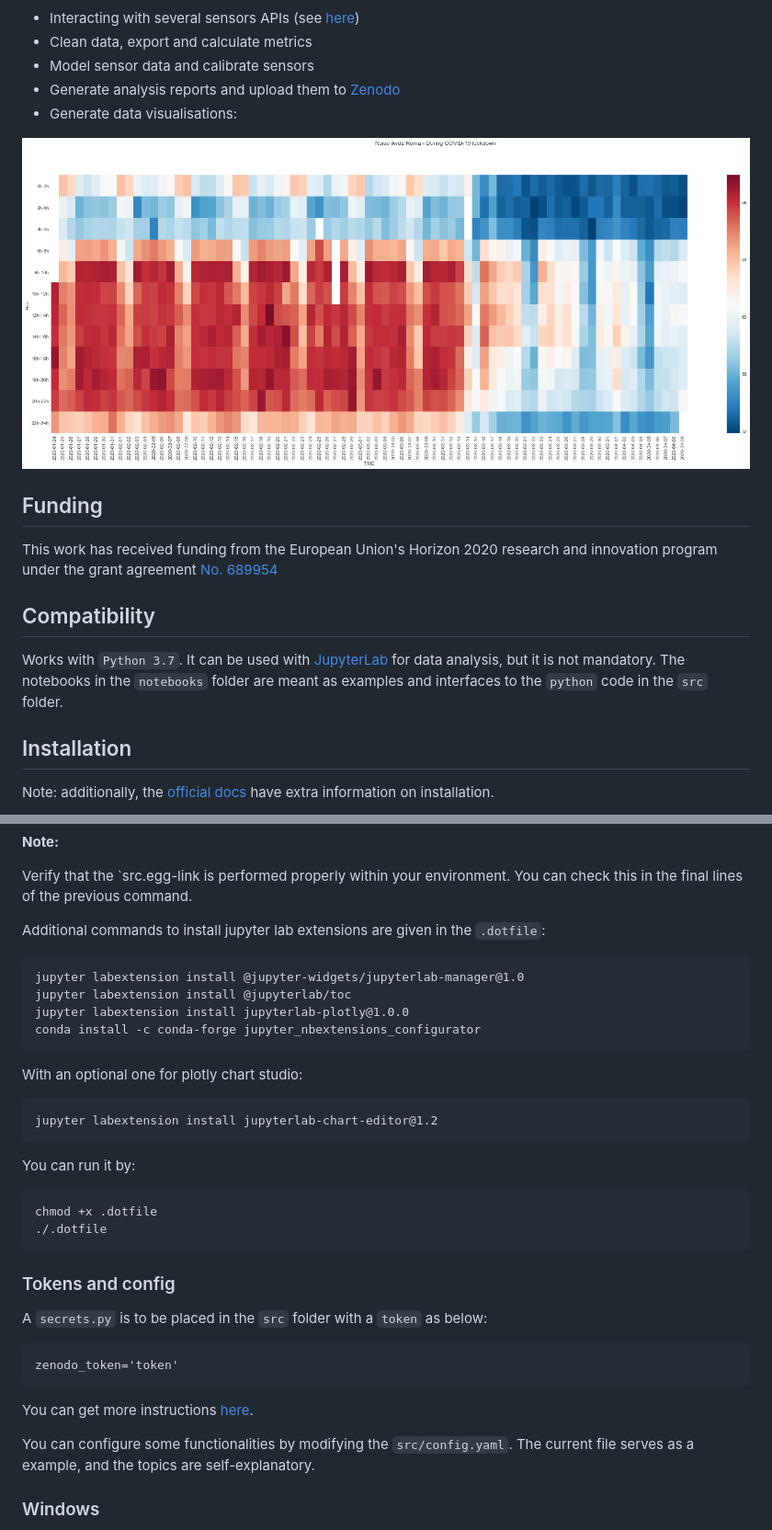
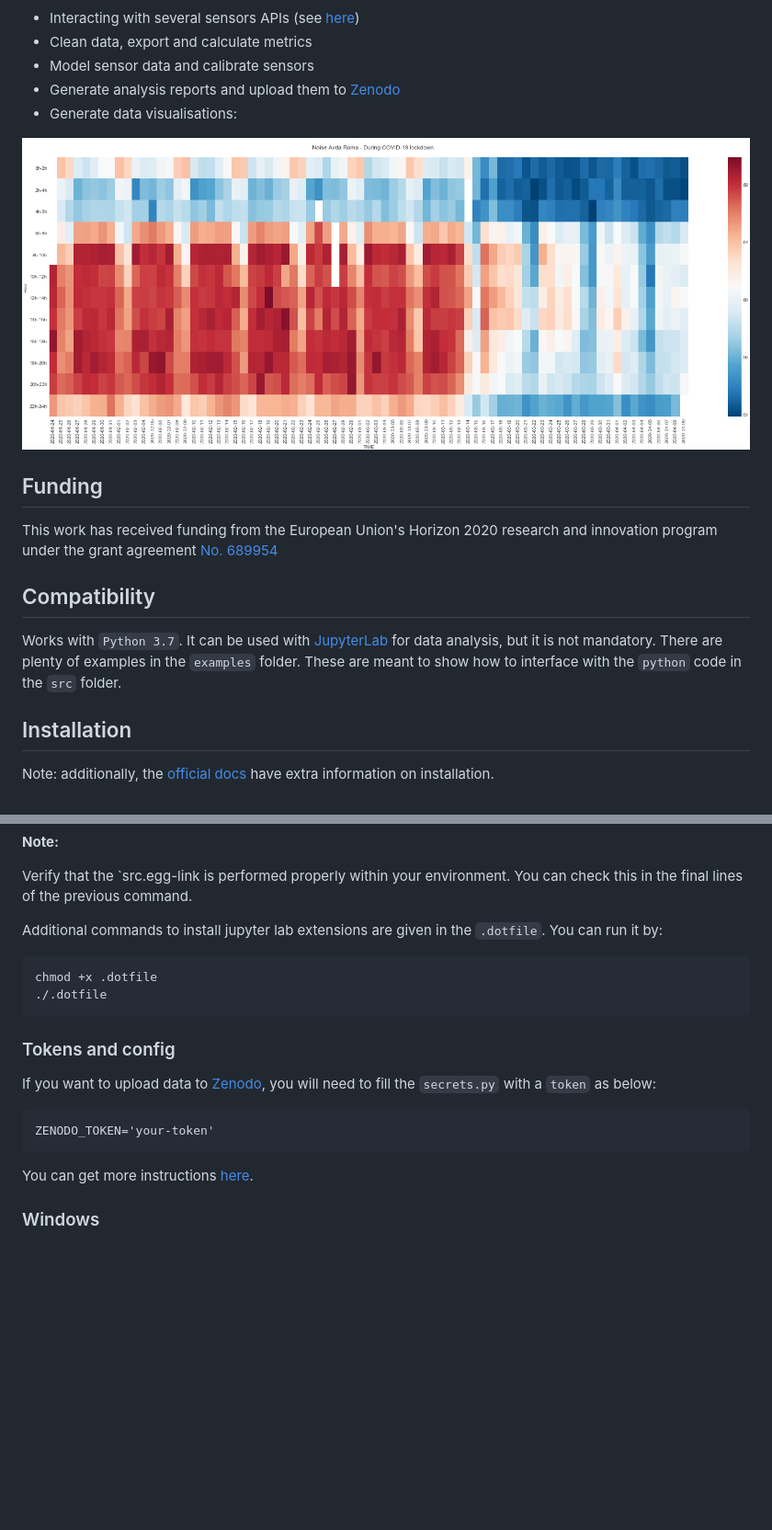
Before and after one commit to fablabbcn/smartcitizen-data, a Markdown page: README.md, 2 parts joined by grey strips. Shown: that part at 92% size. Rendered like a GitHub page; pictures changed too: assets/images/covid-noise.png; blank space fills up the shorter version.

````diff
--- a/README.md
+++ b/README.md
@@ -24,7 +24,7 @@ This work has received funding from the European Union's Horizon 2020 research a
 
 ## Compatibility
 
-Works with `Python 3.7`. It can be used with [JupyterLab](https://github.com/jupyterlab/jupyterlab) for data analysis, but it is not mandatory. The notebooks in the `notebooks` folder are meant as examples and interfaces to the `python` code in the `src` folder.
+Works with `Python 3.7`. It can be used with [JupyterLab](https://github.com/jupyterlab/jupyterlab) for data analysis, but it is not mandatory. There are plenty of examples in the `examples` folder. These are meant to show how to interface with the `python` code in the `src` folder.
 
 ## Installation
 
@@ -55,22 +55,7 @@ pip install --editable . --verbose
 
 Verify that the `src.egg-link is performed properly within your environment. You can check this in the final lines of the previous command.
 
-Additional commands to install jupyter lab extensions are given in the `.dotfile`:
-
-```
-jupyter labextension install @jupyter-widgets/jupyterlab-manager@1.0
-jupyter labextension install @jupyterlab/toc
-jupyter labextension install jupyterlab-plotly@1.0.0
-conda install -c conda-forge jupyter_nbextensions_configurator
-```
-
-With an optional one for plotly chart studio:
-
-```
-jupyter labextension install jupyterlab-chart-editor@1.2
-```
-
-You can run it by:
+Additional commands to install jupyter lab extensions are given in the `.dotfile`. You can run it by:
 
 ```
 chmod +x .dotfile
@@ -79,15 +64,13 @@ chmod +x .dotfile
 
 ### Tokens and config
 
-A `secrets.py` is to be placed in the `src` folder with a `token` as below:
+If you want to upload data to [Zenodo](http://zenodo.org), you will need to fill the `secrets.py` with a `token` as below:
 
 ```
-zenodo_token='token'
+ZENODO_TOKEN='your-token'
 ```
 
 You can get more instructions [here](https://docs.smartcitizen.me/Guides/Upload%20data%20to%20zenodo/).
-
-You can configure some functionalities by modifying the `src/config.yaml`. The current file serves as a example, and the topics are self-explanatory.
 
 ### Windows
 
````
Also changed, not shown: other parts of README.md (+1 -1 lines), 1 other file.
